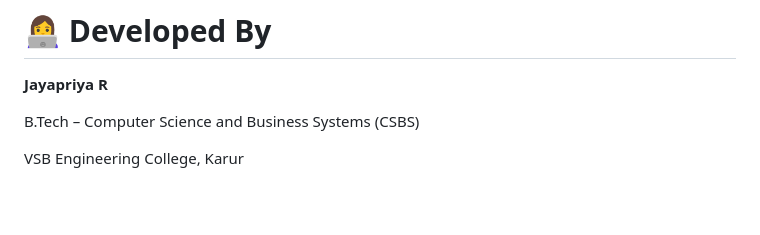
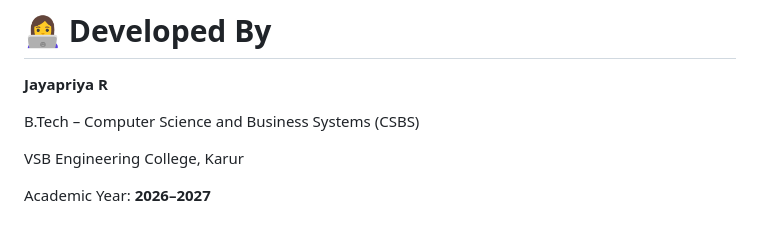
Before and after one commit to jayapriya-12/AI-SCHOLARSHIP-RECOMMENTED, a Markdown page: README.md, the part around the change. GitHub-like rendering; blank space fills up the shorter version.

```diff
--- a/README.md
+++ b/README.md
@@ -152,3 +152,5 @@ https://drive.google.com/file/d/1Wzz3vF93aXflDiQQY_Jo-jjEFdPWR75c/view?usp=drive
 B.Tech – Computer Science and Business Systems (CSBS)
 
 VSB Engineering College, Karur
+
+Academic Year: **2026–2027**
```
